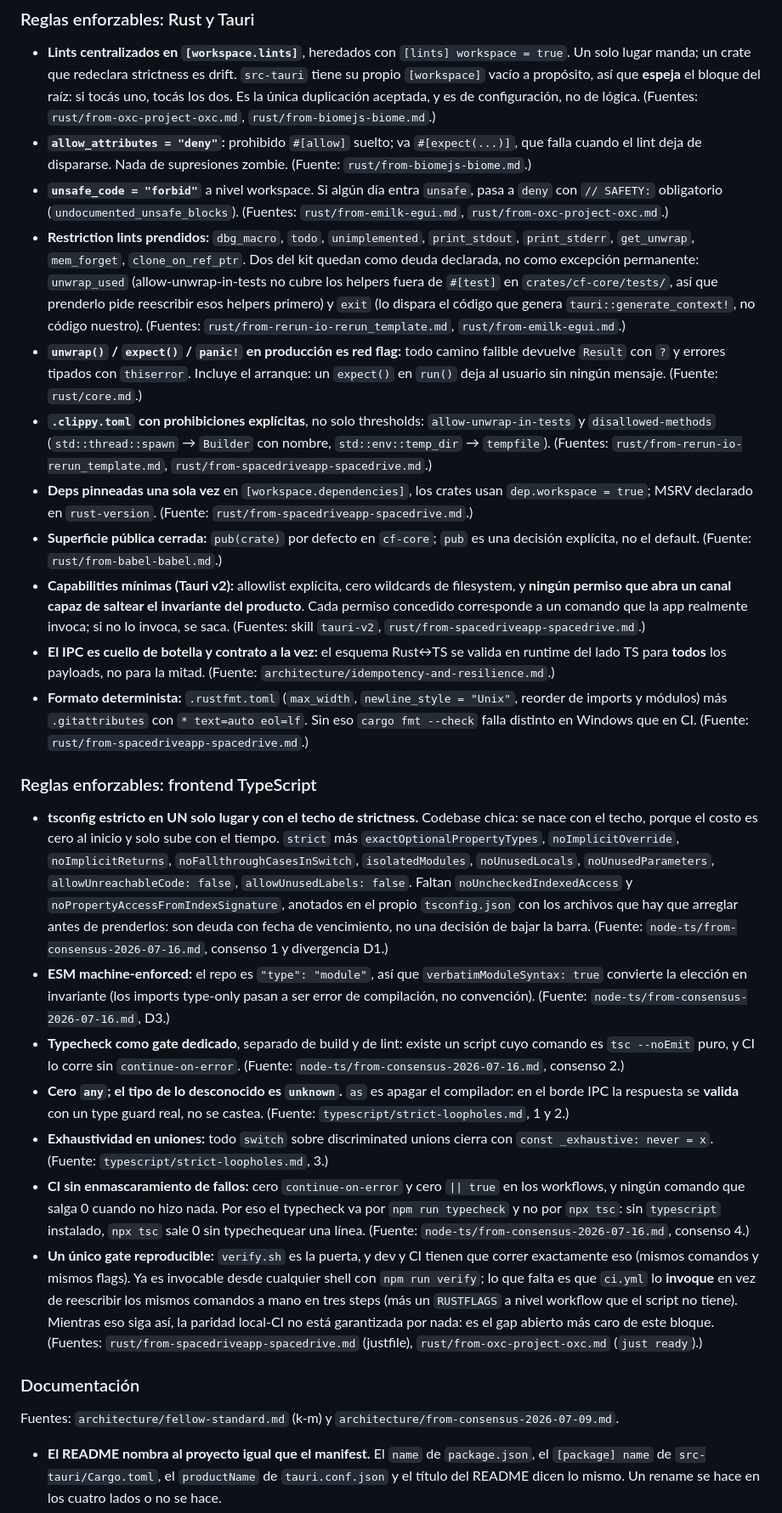
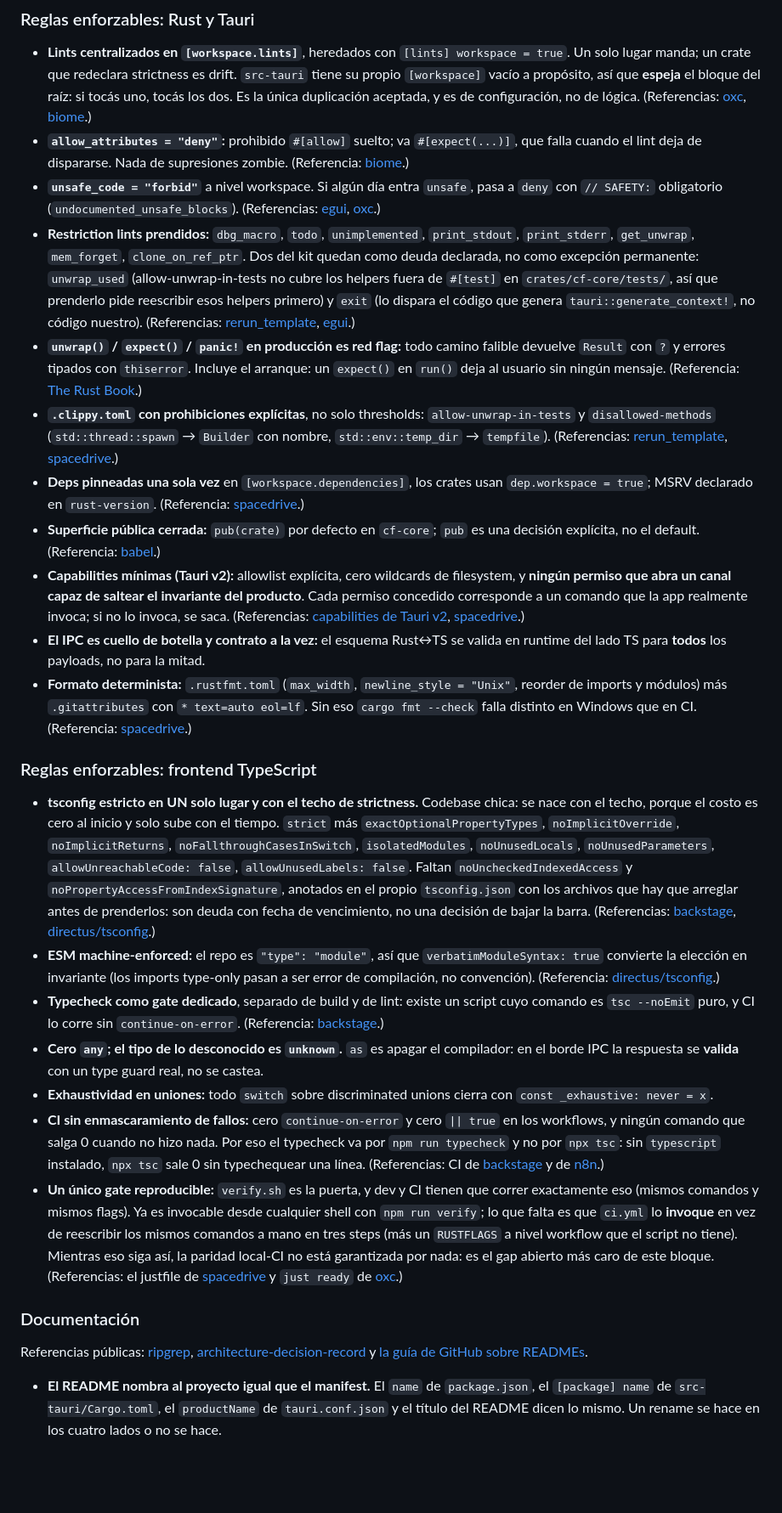
Before and after one commit to damiansire/claude-flow-studio, a Markdown page: CLAUDE.md, the part around one of its changes. Shown at 85% size. Rendered like a GitHub page; blank space fills up the shorter version.

Commit message:
docs(agentes): CLAUDE.md autocontenido, sin referencias al sistema privado
Se reemplazan la ruta al corpus privado de calidad, los nombres de sus
notas y el vocabulario interno por texto propio. La barra de calidad
(Piso Craft a-j, legibilidad en frio k-m, techo de Craft y reglas
enforzables de Rust, Tauri y TypeScript) se conserva intacta; las
fuentes pasan a ser URLs publicas de los proyectos open source que la
respaldan, y donde no hay fuente publica se omite la cita. Las
referencias a ~/.claude que describen el producto (el directorio que la
app edita) no se tocan.

```diff
--- a/CLAUDE.md
+++ b/CLAUDE.md
@@ -175,43 +183,42 @@ Fuentes: `architecture/fellow-standard.md` y
   Un solo lugar manda; un crate que redeclara strictness es drift. `src-tauri` tiene su
   propio `[workspace]` vacío a propósito, así que **espeja** el bloque del raíz: si tocás
   uno, tocás los dos. Es la única duplicación aceptada, y es de configuración, no de lógica.
-  (Fuentes: `rust/from-oxc-project-oxc.md`, `rust/from-biomejs-biome.md`.)
+  (Referencias: [oxc](https://github.com/oxc-project/oxc), [biome](https://github.com/biomejs/biome).)
 - **`allow_attributes = "deny"`:** prohibido `#[allow]` suelto; va `#[expect(...)]`, que falla
   cuando el lint deja de dispararse. Nada de supresiones zombie.
-  (Fuente: `rust/from-biomejs-biome.md`.)
+  (Referencia: [biome](https://github.com/biomejs/biome).)
 - **`unsafe_code = "forbid"`** a nivel workspace. Si algún día entra `unsafe`, pasa a `deny`
   con `// SAFETY:` obligatorio (`undocumented_unsafe_blocks`).
-  (Fuentes: `rust/from-emilk-egui.md`, `rust/from-oxc-project-oxc.md`.)
+  (Referencias: [egui](https://github.com/emilk/egui), [oxc](https://github.com/oxc-project/oxc).)
 - **Restriction lints prendidos:** `dbg_macro`, `todo`, `unimplemented`, `print_stdout`,
   `print_stderr`, `get_unwrap`, `mem_forget`, `clone_on_ref_ptr`. Dos del kit quedan como
   deuda declarada, no como excepción permanente: `unwrap_used` (allow-unwrap-in-tests no
   cubre los helpers fuera de `#[test]` en `crates/cf-core/tests/`, así que prenderlo pide
   reescribir esos helpers primero) y `exit` (lo dispara el código que genera
-  `tauri::generate_context!`, no código nuestro). (Fuentes:
-  `rust/from-rerun-io-rerun_template.md`, `rust/from-emilk-egui.md`.)
+  `tauri::generate_context!`, no código nuestro). (Referencias:
+  [rerun_template](https://github.com/rerun-io/rerun_template), [egui](https://github.com/emilk/egui).)
 - **`unwrap()` / `expect()` / `panic!` en producción es red flag:** todo camino falible
   devuelve `Result` con `?` y errores tipados con `thiserror`. Incluye el arranque: un
-  `expect()` en `run()` deja al usuario sin ningún mensaje. (Fuente: `rust/core.md`.)
+  `expect()` en `run()` deja al usuario sin ningún mensaje. (Referencia: [The Rust Book](https://doc.rust-lang.org/book/).)
 - **`.clippy.toml` con prohibiciones explícitas**, no solo thresholds: `allow-unwrap-in-tests`
   y `disallowed-methods` (`std::thread::spawn` → `Builder` con nombre, `std::env::temp_dir` →
-  `tempfile`). (Fuentes: `rust/from-rerun-io-rerun_template.md`,
-  `rust/from-spacedriveapp-spacedrive.md`.)
+  `tempfile`). (Referencias: [rerun_template](https://github.com/rerun-io/rerun_template),
+  [spacedrive](https://github.com/spacedriveapp/spacedrive).)
 - **Deps pinneadas una sola vez** en `[workspace.dependencies]`, los crates usan
   `dep.workspace = true`; MSRV declarado en `rust-version`.
-  (Fuente: `rust/from-spacedriveapp-spacedrive.md`.)
+  (Referencia: [spacedrive](https://github.com/spacedriveapp/spacedrive).)
 - **Superficie pública cerrada:** `pub(crate)` por defecto en `cf-core`; `pub` es una decisión
-  explícita, no el default. (Fuente: `rust/from-babel-babel.md`.)
+  explícita, no el default. (Referencia: [babel](https://github.com/babel/babel).)
 - **Capabilities mínimas (Tauri v2):** allowlist explícita, cero wildcards de filesystem, y
   **ningún permiso que abra un canal capaz de saltear el invariante del producto**. Cada
   permiso concedido corresponde a un comando que la app realmente invoca; si no lo invoca, se
-  saca. (Fuentes: skill `tauri-v2`, `rust/from-spacedriveapp-spacedrive.md`.)
+  saca. (Referencias: [capabilities de Tauri v2](https://v2.tauri.app/security/capabilities/), [spacedrive](https://github.com/spacedriveapp/spacedrive).)
 - **El IPC es cuello de botella y contrato a la vez:** el esquema Rust↔TS se valida en runtime
   del lado TS para **todos** los payloads, no para la mitad.
-  (Fuente: `architecture/idempotency-and-resilience.md`.)
 - **Formato determinista:** `.rustfmt.toml` (`max_width`, `newline_style = "Unix"`, reorder de
   imports y módulos) más `.gitattributes` con `* text=auto eol=lf`. Sin eso `cargo fmt
   --check` falla distinto en Windows que en CI.
-  (Fuente: `rust/from-spacedriveapp-spacedrive.md`.)
+  (Referencia: [spacedrive](https://github.com/spacedriveapp/spacedrive).)
 
 ### Reglas enforzables: frontend TypeScript
 
@@ -222,34 +229,36 @@ Fuentes: `architecture/fellow-standard.md` y
   `allowUnreachableCode: false`, `allowUnusedLabels: false`. Faltan `noUncheckedIndexedAccess`
   y `noPropertyAccessFromIndexSignature`, anotados en el propio `tsconfig.json` con los
   archivos que hay que arreglar antes de prenderlos: son deuda con fecha de vencimiento, no
-  una decisión de bajar la barra. (Fuente: `node-ts/from-consensus-2026-07-16.md`, consenso 1
-  y divergencia D1.)
+  una decisión de bajar la barra. (Referencias: [backstage](https://github.com/backstage/backstage/blob/master/tsconfig.json),
+  [directus/tsconfig](https://github.com/directus/tsconfig/blob/main/configs/base/tsconfig.json).)
 - **ESM machine-enforced:** el repo es `"type": "module"`, así que `verbatimModuleSyntax: true`
   convierte la elección en invariante (los imports type-only pasan a ser error de compilación,
-  no convención). (Fuente: `node-ts/from-consensus-2026-07-16.md`, D3.)
+  no convención). (Referencia: [directus/tsconfig](https://github.com/directus/tsconfig/blob/main/configs/base/tsconfig.json).)
 - **Typecheck como gate dedicado**, separado de build y de lint: existe un script cuyo comando
   es `tsc --noEmit` puro, y CI lo corre sin `continue-on-error`.
-  (Fuente: `node-ts/from-consensus-2026-07-16.md`, consenso 2.)
+  (Referencia: [backstage](https://github.com/backstage/backstage/blob/master/package.json).)
 - **Cero `any`; el tipo de lo desconocido es `unknown`.** `as` es apagar el compilador: en el
   borde IPC la respuesta se **valida** con un type guard real, no se castea.
-  (Fuente: `typescript/strict-loopholes.md`, 1 y 2.)
 - **Exhaustividad en uniones:** todo `switch` sobre discriminated unions cierra con
-  `const _exhaustive: never = x`. (Fuente: `typescript/strict-loopholes.md`, 3.)
+  `const _exhaustive: never = x`.
 - **CI sin enmascaramiento de fallos:** cero `continue-on-error` y cero `|| true` en los
   workflows, y ningún comando que salga 0 cuando no hizo nada. Por eso el typecheck va por
   `npm run typecheck` y no por `npx tsc`: sin `typescript` instalado, `npx tsc` sale 0 sin
-  typechequear una línea. (Fuente: `node-ts/from-consensus-2026-07-16.md`, consenso 4.)
+  typechequear una línea. (Referencias: CI de [backstage](https://github.com/backstage/backstage/blob/master/.github/workflows/ci.yml)
+  y de [n8n](https://github.com/n8n-io/n8n/blob/master/.github/workflows/ci-pull-requests.yml).)
 - **Un único gate reproducible:** `verify.sh` es la puerta, y dev y CI tienen que correr
   exactamente eso (mismos comandos y mismos flags). Ya es invocable desde cualquier shell con
   `npm run verify`; lo que falta es que `ci.yml` lo **invoque** en vez de reescribir los mismos
   comandos a mano en tres steps (más un `RUSTFLAGS` a nivel workflow que el script no tiene).
   Mientras eso siga así, la paridad local-CI no está garantizada por nada: es el gap abierto
-  más caro de este bloque. (Fuentes: `rust/from-spacedriveapp-spacedrive.md` (justfile),
-  `rust/from-oxc-project-oxc.md` (`just ready`).)
+  más caro de este bloque. (Referencias: el justfile de [spacedrive](https://github.com/spacedriveapp/spacedrive) y
+  `just ready` de [oxc](https://github.com/oxc-project/oxc).)
 
 ### Documentación
 
-Fuentes: `architecture/fellow-standard.md` (k-m) y `architecture/from-consensus-2026-07-09.md`.
+Referencias públicas: [ripgrep](https://github.com/BurntSushi/ripgrep),
+[architecture-decision-record](https://github.com/joelparkerhenderson/architecture-decision-record)
+y [la guía de GitHub sobre READMEs](https://docs.github.com/en/repositories/managing-your-repositorys-settings-and-features/customizing-your-repository/about-readmes).
 
 - **El README nombra al proyecto igual que el manifest.** El `name` de `package.json`, el
   `[package] name` de `src-tauri/Cargo.toml`, el `productName` de `tauri.conf.json` y el
```
Also changed, not shown: other parts of CLAUDE.md (+19 -11 lines).
